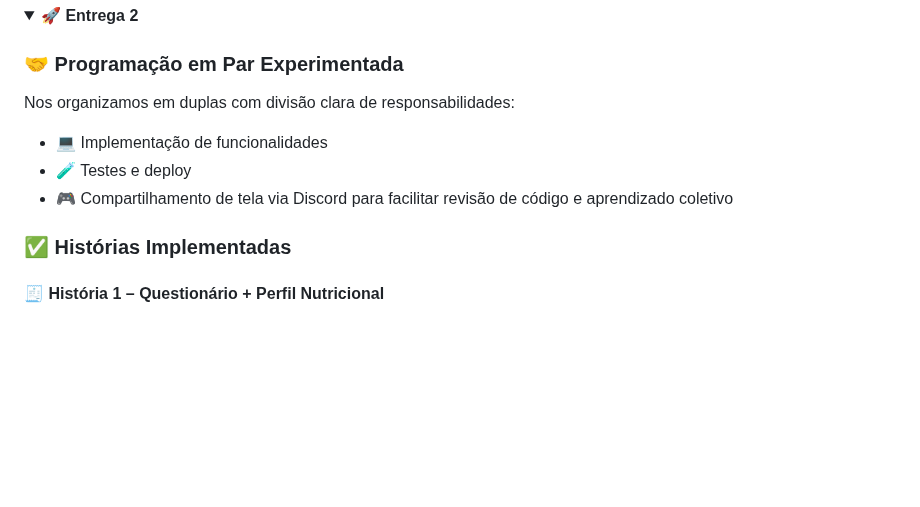
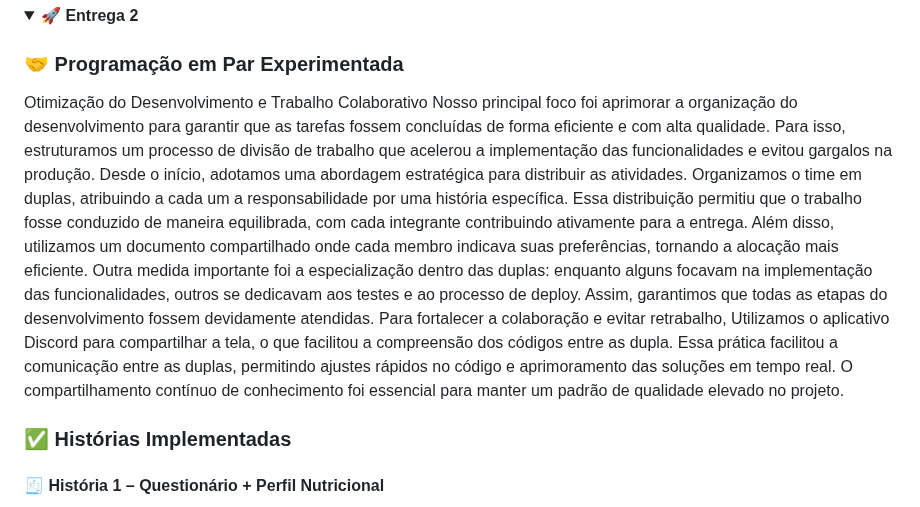
Before and after one commit to gabrielfranca10/projeto-nutri-choice, a Markdown page: README.md, the part around one of its changes. Drawn GitHub-style; folded sections open; blank space fills up the shorter version.

```diff
--- a/README.md
+++ b/README.md
@@ -63,11 +62,9 @@
 <summary>🚀 <strong>Entrega 2</strong></summary>
 
 ### 🤝 Programação em Par Experimentada
-
-Nos organizamos em duplas com divisão clara de responsabilidades:
-- 💻 Implementação de funcionalidades
-- 🧪 Testes e deploy
-- 🎮 Compartilhamento de tela via Discord para facilitar revisão de código e aprendizado coletivo
+Otimização do Desenvolvimento e Trabalho Colaborativo Nosso principal foco foi aprimorar a organização do desenvolvimento para garantir que as tarefas fossem concluídas de forma eficiente e com alta qualidade. Para isso, estruturamos um processo de divisão de trabalho que acelerou a implementação das funcionalidades e evitou gargalos na produção.
+Desde o início, adotamos uma abordagem estratégica para distribuir as atividades. Organizamos o time em duplas, atribuindo a cada um a responsabilidade por uma história específica. Essa distribuição permitiu que o trabalho fosse conduzido de maneira equilibrada, com cada integrante contribuindo ativamente para a entrega. Além disso, utilizamos um documento compartilhado onde cada membro indicava suas preferências, tornando a alocação mais eficiente. Outra medida importante foi a especialização dentro das duplas: enquanto alguns focavam na implementação das funcionalidades, outros se dedicavam aos testes e ao processo de deploy. Assim, garantimos que todas as etapas do desenvolvimento fossem devidamente atendidas.
+Para fortalecer a colaboração e evitar retrabalho, Utilizamos o aplicativo Discord para compartilhar a tela, o que facilitou a compreensão dos códigos entre as dupla. Essa prática facilitou a comunicação entre as duplas, permitindo ajustes rápidos no código e aprimoramento das soluções em tempo real. O compartilhamento contínuo de conhecimento foi essencial para manter um padrão de qualidade elevado no projeto.
 
 ### ✅ Histórias Implementadas
 
```
Also changed, not shown: other parts of README.md (+0 -1 lines).
